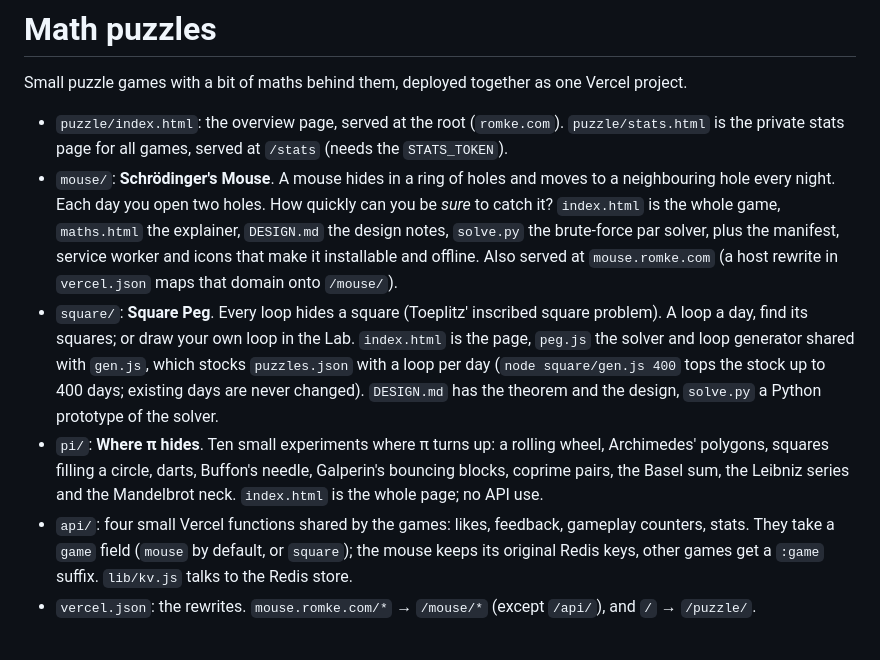
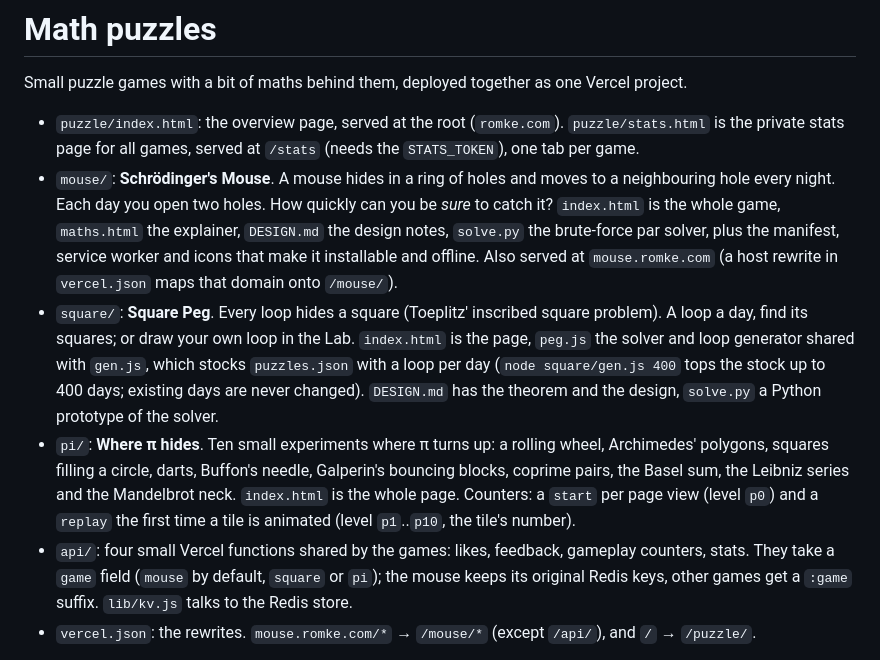
Before and after one commit to romk/mouse, a Markdown page: README.md, the part around the change. GitHub-like rendering.

Commit message:
README: π page counters, pi in the game list, stats tabs
Co-Authored-By: Claude Fable 5.1 <noreply@anthropic.com>

```diff
--- a/README.md
+++ b/README.md
@@ -3,7 +3,7 @@
 Small puzzle games with a bit of maths behind them, deployed together as one Vercel project.
 
 - `puzzle/index.html`: the overview page, served at the root (`romke.com`). `puzzle/stats.html` is the
-  private stats page for all games, served at `/stats` (needs the `STATS_TOKEN`).
+  private stats page for all games, served at `/stats` (needs the `STATS_TOKEN`), one tab per game.
 - `mouse/`: **Schrödinger's Mouse**. A mouse hides in a ring of holes and moves to a neighbouring hole
   every night. Each day you open two holes. How quickly can you be *sure* to catch it?
   `index.html` is the whole game, `maths.html` the explainer, `DESIGN.md` the design notes,
@@ -17,10 +17,11 @@ Small puzzle games with a bit of maths behind them, deployed together as one Ver
   `DESIGN.md` has the theorem and the design, `solve.py` a Python prototype of the solver.
 - `pi/`: **Where π hides**. Ten small experiments where π turns up: a rolling wheel, Archimedes'
   polygons, squares filling a circle, darts, Buffon's needle, Galperin's bouncing blocks, coprime
-  pairs, the Basel sum, the Leibniz series and the Mandelbrot neck. `index.html` is the whole page;
-  no API use.
+  pairs, the Basel sum, the Leibniz series and the Mandelbrot neck. `index.html` is the whole page.
+  Counters: a `start` per page view (level `p0`) and a `replay` the first time a tile is animated
+  (level `p1`..`p10`, the tile's number).
 - `api/`: four small Vercel functions shared by the games: likes, feedback, gameplay counters,
-  stats. They take a `game` field (`mouse` by default, or `square`); the mouse keeps its original
+  stats. They take a `game` field (`mouse` by default, `square` or `pi`); the mouse keeps its original
   Redis keys, other games get a `:game` suffix. `lib/kv.js` talks to the Redis store.
 - `vercel.json`: the rewrites. `mouse.romke.com/*` → `/mouse/*` (except `/api/`), and `/` → `/puzzle/`.
 
```
